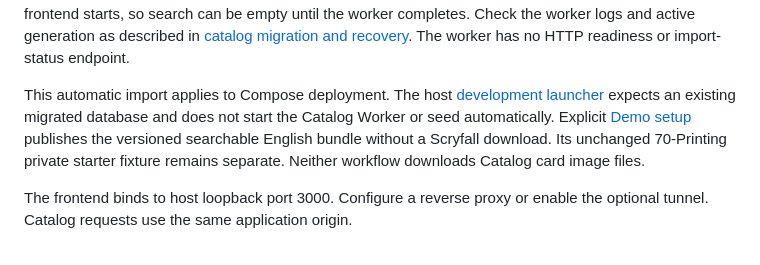
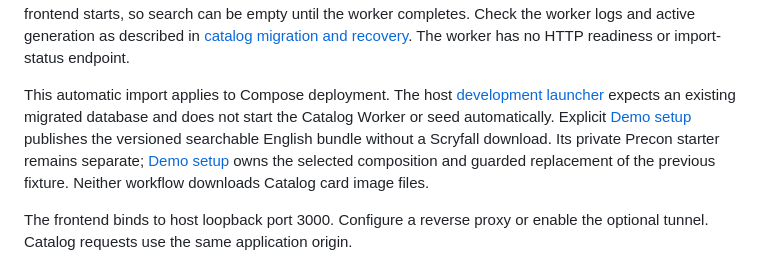
Before and after one commit to KyleDerZweite/spellbook, a Markdown page: docs/operations/deployment.md, the part around the change. Rendered like a GitHub page.

```diff
--- a/docs/operations/deployment.md
+++ b/docs/operations/deployment.md
@@ -62,7 +62,7 @@ The [frontend Dockerfile](../../frontend/Dockerfile) copies workspace manifests
 
 On a new deployment, `podman-compose up --build -d` runs migrations and starts the catalog worker. The worker immediately imports the configured Scryfall bulk source into PostgreSQL, then repeats on the configured interval, daily by default. Scryfall does not require an application credential. Operators do not import the shared catalog for individual accounts. The first publication may still be in progress after the frontend starts, so search can be empty until the worker completes. Check the worker logs and active generation as described in [catalog migration and recovery](#catalog-migration-and-recovery). The worker has no HTTP readiness or import-status endpoint.
 
-This automatic import applies to Compose deployment. The host [development launcher](#local-development) expects an existing migrated database and does not start the Catalog Worker or seed automatically. Explicit [Demo setup](./local-auth.md#demo-mode) publishes the versioned searchable English bundle without a Scryfall download. Its unchanged 70-Printing private starter fixture remains separate. Neither workflow downloads Catalog card image files.
+This automatic import applies to Compose deployment. The host [development launcher](#local-development) expects an existing migrated database and does not start the Catalog Worker or seed automatically. Explicit [Demo setup](./local-auth.md#demo-mode) publishes the versioned searchable English bundle without a Scryfall download. Its private Precon starter remains separate; [Demo setup](./local-auth.md#demo-mode) owns the selected composition and guarded replacement of the previous fixture. Neither workflow downloads Catalog card image files.
 
 The frontend binds to host loopback port 3000. Configure a reverse proxy or enable the optional tunnel. Catalog requests use the same application origin.
 
```
Also changed, not shown: docs/architecture/catalog.md (+1 -1 lines), docs/product/ui-design-direction.md (+1 -1 lines).
